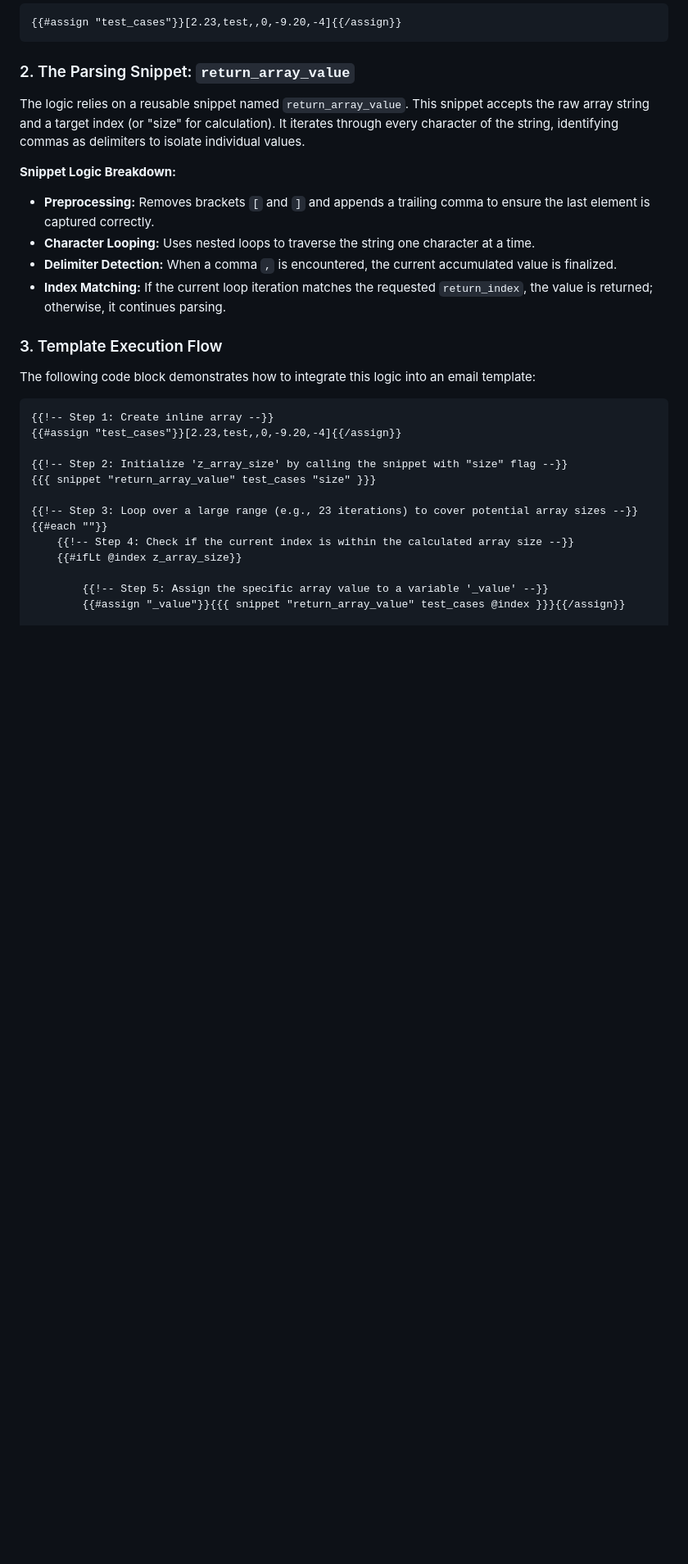
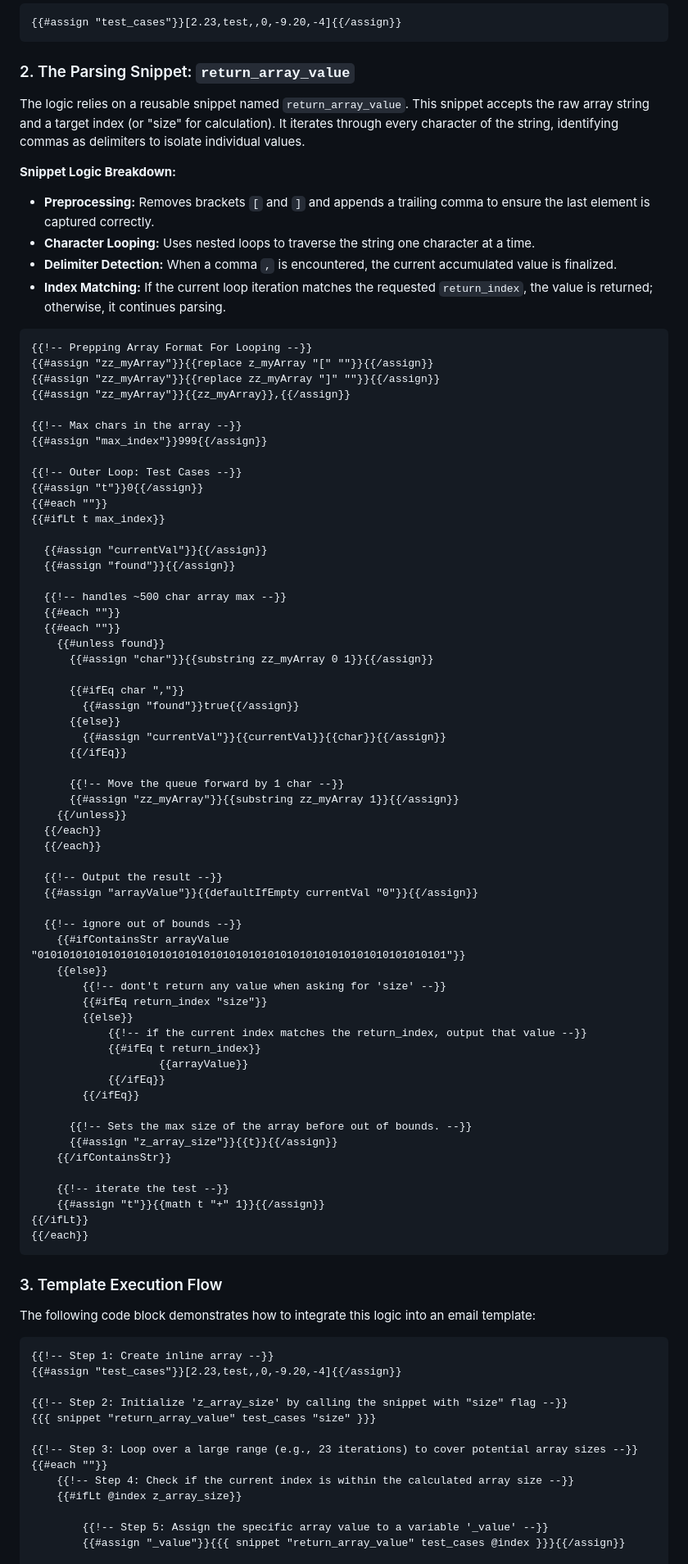
Before and after one commit to Colin-Whelan/Iterable-Community-Docs, a Markdown page: snippets/logic/inline-arrays.md, the part around the change. Shown at 82% size. GitHub-like rendering; blank space fills up the shorter version.

Commit message:
added missing snippet code

````diff
--- a/snippets/logic/inline-arrays.md
+++ b/snippets/logic/inline-arrays.md
@@ -38,6 +38,66 @@ The logic relies on a reusable snippet named `return_array_value`. This snippet
 *   **Character Looping:** Uses nested loops to traverse the string one character at a time.
 *   **Delimiter Detection:** When a comma `,` is encountered, the current accumulated value is finalized.
 *   **Index Matching:** If the current loop iteration matches the requested `return_index`, the value is returned; otherwise, it continues parsing.
+
+```handlebars
+{{!-- Prepping Array Format For Looping --}}
+{{#assign "zz_myArray"}}{{replace z_myArray "[" ""}}{{/assign}}
+{{#assign "zz_myArray"}}{{replace zz_myArray "]" ""}}{{/assign}}
+{{#assign "zz_myArray"}}{{zz_myArray}},{{/assign}}
+
+{{!-- Max chars in the array --}}
+{{#assign "max_index"}}999{{/assign}}
+
+{{!-- Outer Loop: Test Cases --}}
+{{#assign "t"}}0{{/assign}}
+{{#each ""}}
+{{#ifLt t max_index}}
+
+  {{#assign "currentVal"}}{{/assign}}
+  {{#assign "found"}}{{/assign}}
+
+  {{!-- handles ~500 char array max --}}
+  {{#each ""}}
+  {{#each ""}}
+    {{#unless found}}
+      {{#assign "char"}}{{substring zz_myArray 0 1}}{{/assign}}
+
+      {{#ifEq char ","}}
+        {{#assign "found"}}true{{/assign}}
+      {{else}}
+        {{#assign "currentVal"}}{{currentVal}}{{char}}{{/assign}}
+      {{/ifEq}}
+
+      {{!-- Move the queue forward by 1 char --}}
+      {{#assign "zz_myArray"}}{{substring zz_myArray 1}}{{/assign}}
+    {{/unless}}
+  {{/each}}
+  {{/each}}
+
+  {{!-- Output the result --}}
+  {{#assign "arrayValue"}}{{defaultIfEmpty currentVal "0"}}{{/assign}}
+
+  {{!-- ignore out of bounds --}}
+    {{#ifContainsStr arrayValue "0101010101010101010101010101010101010101010101010101010101010101"}}
+    {{else}}
+        {{!-- dont't return any value when asking for 'size' --}}
+        {{#ifEq return_index "size"}}
+        {{else}}
+            {{!-- if the current index matches the return_index, output that value --}}
+            {{#ifEq t return_index}}
+                    {{arrayValue}}
+            {{/ifEq}}
+        {{/ifEq}}
+
+      {{!-- Sets the max size of the array before out of bounds. --}}
+      {{#assign "z_array_size"}}{{t}}{{/assign}}
+    {{/ifContainsStr}}
+
+    {{!-- iterate the test --}}
+    {{#assign "t"}}{{math t "+" 1}}{{/assign}}
+{{/ifLt}}
+{{/each}}
+```
 
 ### 3. Template Execution Flow
 
````
